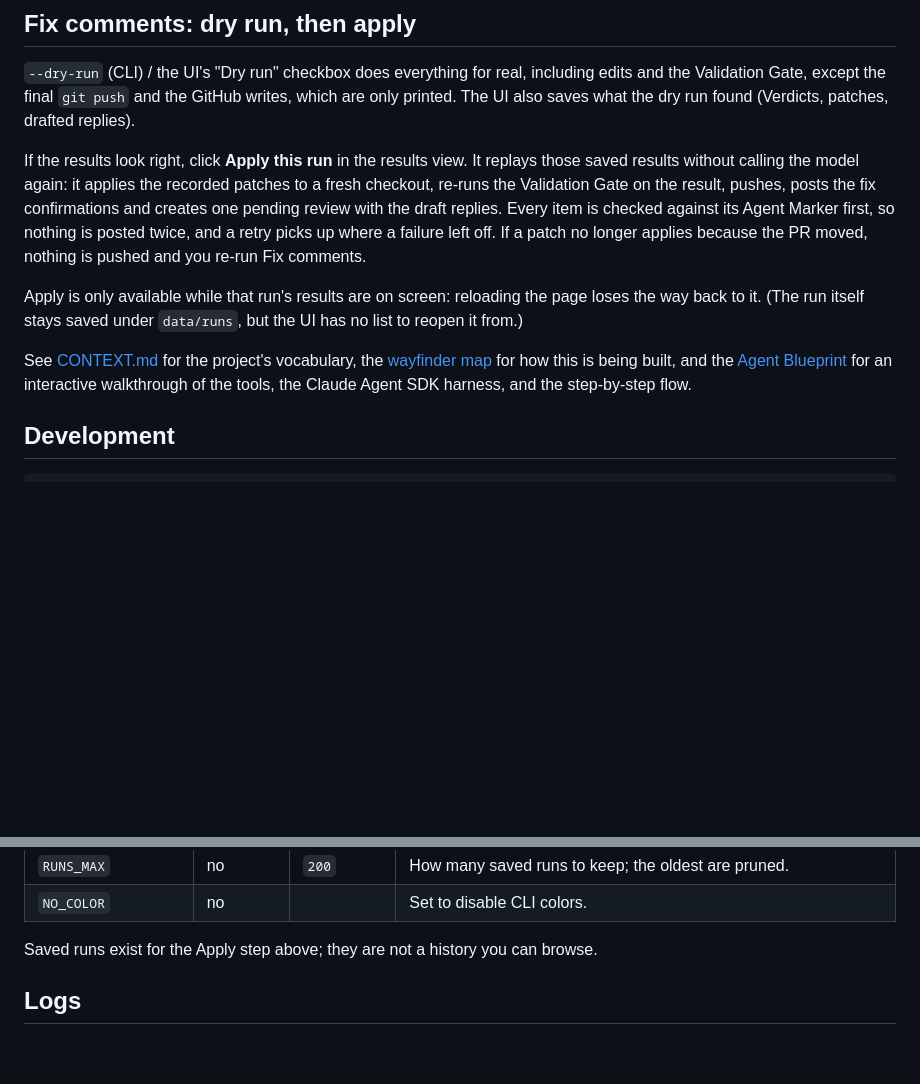
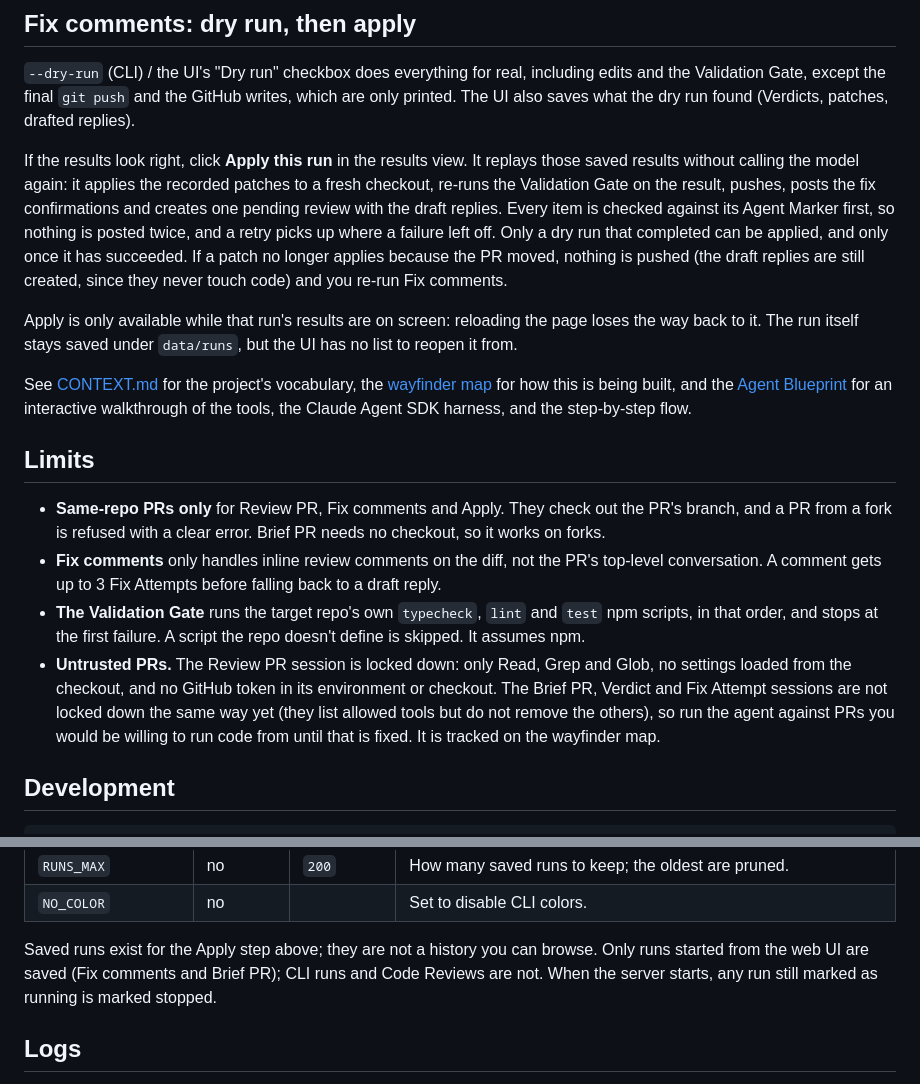
Before and after one commit to skurusamy/pr-review-agent, a Markdown page: README.md, 2 parts joined by grey strips. Rendered like a GitHub page; blank space fills up the shorter version.

```diff
--- a/README.md
+++ b/README.md
@@ -40,11 +40,18 @@ Nothing is written to GitHub unless you ask for it explicitly.
 
 `--dry-run` (CLI) / the UI's "Dry run" checkbox does everything for real, including edits and the Validation Gate, except the final `git push` and the GitHub writes, which are only printed. The UI also saves what the dry run found (Verdicts, patches, drafted replies).
 
-If the results look right, click **Apply this run** in the results view. It replays those saved results without calling the model again: it applies the recorded patches to a fresh checkout, re-runs the Validation Gate on the result, pushes, posts the fix confirmations and creates one pending review with the draft replies. Every item is checked against its Agent Marker first, so nothing is posted twice, and a retry picks up where a failure left off. If a patch no longer applies because the PR moved, nothing is pushed and you re-run Fix comments.
+If the results look right, click **Apply this run** in the results view. It replays those saved results without calling the model again: it applies the recorded patches to a fresh checkout, re-runs the Validation Gate on the result, pushes, posts the fix confirmations and creates one pending review with the draft replies. Every item is checked against its Agent Marker first, so nothing is posted twice, and a retry picks up where a failure left off. Only a dry run that completed can be applied, and only once it has succeeded. If a patch no longer applies because the PR moved, nothing is pushed (the draft replies are still created, since they never touch code) and you re-run Fix comments.
 
-Apply is only available while that run's results are on screen: reloading the page loses the way back to it. (The run itself stays saved under `data/runs`, but the UI has no list to reopen it from.)
+Apply is only available while that run's results are on screen: reloading the page loses the way back to it. The run itself stays saved under `data/runs`, but the UI has no list to reopen it from.
 
 See [CONTEXT.md](./CONTEXT.md) for the project's vocabulary, the [wayfinder map](https://github.com/skurusamy/pr-review-agent/issues/1) for how this is being built, and the [Agent Blueprint](https://claude.ai/artifact/RjzLkJ3ys8nY3Uken1woEw) for an interactive walkthrough of the tools, the Claude Agent SDK harness, and the step-by-step flow.
+
+## Limits
+
+- **Same-repo PRs only** for Review PR, Fix comments and Apply. They check out the PR's branch, and a PR from a fork is refused with a clear error. Brief PR needs no checkout, so it works on forks.
+- **Fix comments** only handles inline review comments on the diff, not the PR's top-level conversation. A comment gets up to 3 Fix Attempts before falling back to a draft reply.
+- **The Validation Gate** runs the target repo's own `typecheck`, `lint` and `test` npm scripts, in that order, and stops at the first failure. A script the repo doesn't define is skipped. It assumes npm.
+- **Untrusted PRs.** The Review PR session is locked down: only Read, Grep and Glob, no settings loaded from the checkout, and no GitHub token in its environment or checkout. The Brief PR, Verdict and Fix Attempt sessions are not locked down the same way yet (they list allowed tools but do not remove the others), so run the agent against PRs you would be willing to run code from until that is fixed. It is tracked on the wayfinder map.
 
 ## Development
 
@@ -67,7 +74,7 @@ Copy `.env.example` to `.env` and fill in `ANTHROPIC_API_KEY` and `GITHUB_TOKEN`
 | `RUNS_MAX`          | no       | `200`       | How many saved runs to keep; the oldest are pruned.                                         |
 | `NO_COLOR`          | no       |             | Set to disable CLI colors.                                                                  |
 
-Saved runs exist for the Apply step above; they are not a history you can browse.
+Saved runs exist for the Apply step above; they are not a history you can browse. Only runs started from the web UI are saved (Fix comments and Brief PR); CLI runs and Code Reviews are not. When the server starts, any run still marked as running is marked stopped.
 
 ## Logs
 
```
Also changed, not shown: CONTEXT.md (+5 -5 lines).
